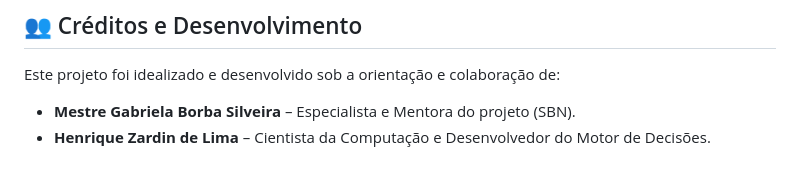
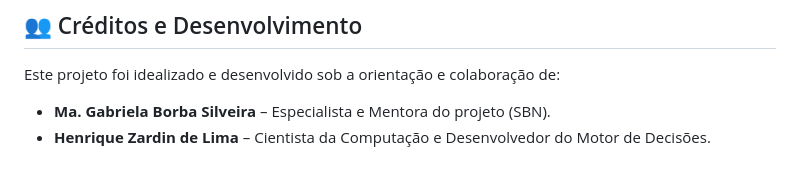
Before and after one commit to Henriquelima1/Fluxo-Nativo, a Markdown page: README.md, the part around the change. GitHub-like rendering.

```diff
--- a/README.md
+++ b/README.md
@@ -67,5 +67,5 @@ Desenvolvido como uma solução de automação ágil para diagnósticos e mapas
 
 Este projeto foi idealizado e desenvolvido sob a orientação e colaboração de:
 
-*   **Mestre Gabriela Borba Silveira** – Especialista e Mentora do projeto (SBN).
+*   **Ma. Gabriela Borba Silveira** – Especialista e Mentora do projeto (SBN).
 *   **Henrique Zardin de Lima** – Cientista da Computação e Desenvolvedor do Motor de Decisões.
```
